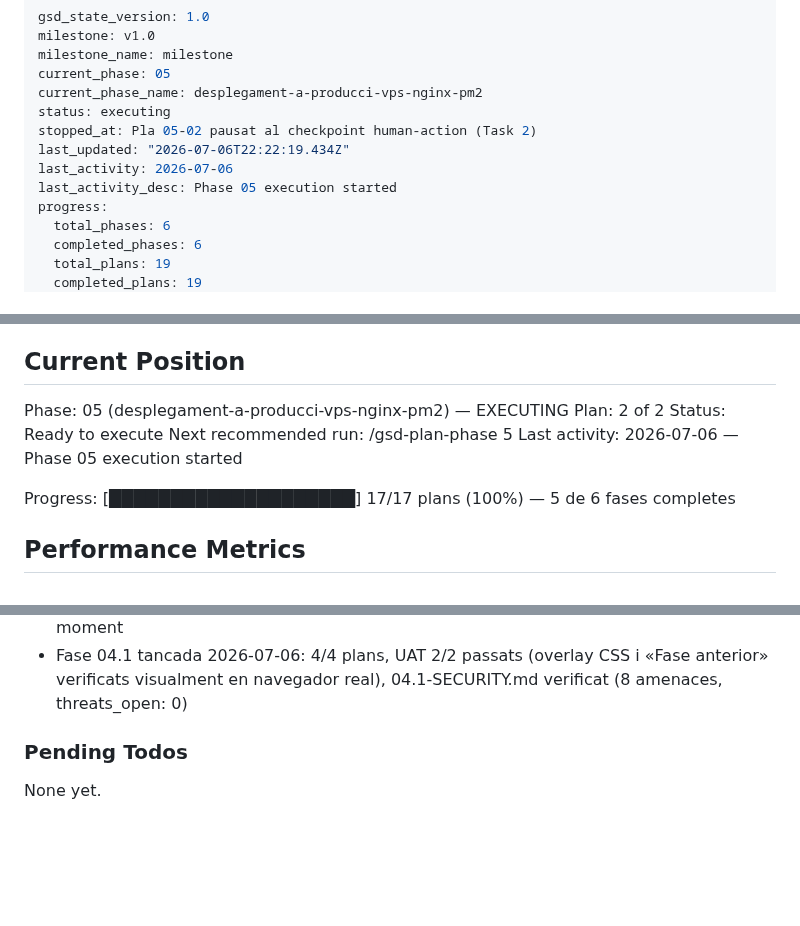
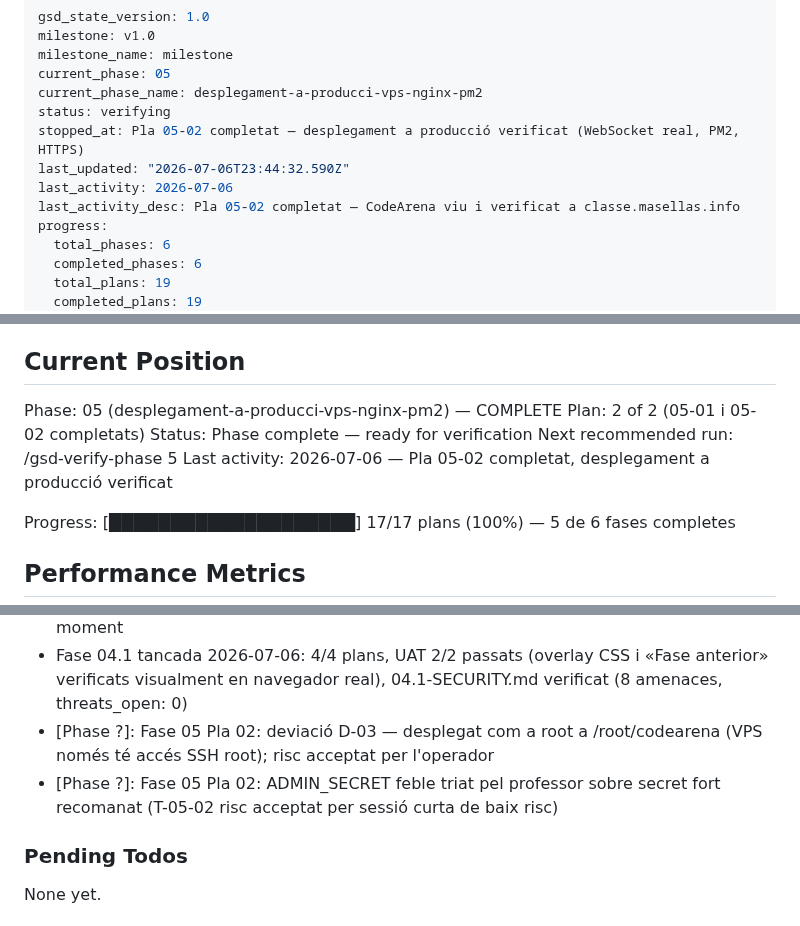
Before and after one commit to rogeraclaro/codearena, a Markdown page: .planning/STATE.md, 3 parts joined by grey strips. Rendered like a GitHub page; blank space fills up the shorter version.

Commit message:
docs(05-02): complete VPS production deployment plan
- Finalize 05-02-SUMMARY.md: all 3 tasks complete (runbook + provision + verify)
- Document D-03 deviation (deploy as root) and weak ADMIN_SECRET (T-05-02) risk-accepted
- Note F5 flicker/desync as tracked non-blocking known issue
- Advance STATE.md, ROADMAP.md: phase 05 plans complete (05-01 + 05-02)

Co-Authored-By: Claude Sonnet 5 <noreply@anthropic.com>
Claude-Session: https://claude.ai/code/session_01EoKJTarxeWKpbziAK9W4wJ

```diff
--- a/.planning/STATE.md
+++ b/.planning/STATE.md
@@ -4,11 +4,11 @@ milestone: v1.0
 milestone_name: milestone
 current_phase: 05
 current_phase_name: desplegament-a-producci-vps-nginx-pm2
-status: executing
-stopped_at: Pla 05-02 pausat al checkpoint human-action (Task 2)
-last_updated: "2026-07-06T22:22:19.434Z"
+status: verifying
+stopped_at: Pla 05-02 completat — desplegament a producció verificat (WebSocket real, PM2, HTTPS)
+last_updated: "2026-07-06T23:44:32.590Z"
 last_activity: 2026-07-06
-last_activity_desc: Phase 05 execution started
+last_activity_desc: Pla 05-02 completat — CodeArena viu i verificat a classe.masellas.info
 progress:
   total_phases: 6
   completed_phases: 6
@@ -28,11 +28,11 @@ See: .planning/PROJECT.md (updated 2026-07-06)
 
 ## Current Position
 
-Phase: 05 (desplegament-a-producci-vps-nginx-pm2) — EXECUTING
-Plan: 2 of 2
-Status: Ready to execute
-Next recommended run: /gsd-plan-phase 5
-Last activity: 2026-07-06 — Phase 05 execution started
+Phase: 05 (desplegament-a-producci-vps-nginx-pm2) — COMPLETE
+Plan: 2 of 2 (05-01 i 05-02 completats)
+Status: Phase complete — ready for verification
+Next recommended run: /gsd-verify-phase 5
+Last activity: 2026-07-06 — Pla 05-02 completat, desplegament a producció verificat
 
 Progress: [████████████████████] 17/17 plans (100%) — 5 de 6 fases completes
 
@@ -88,6 +89,8 @@ Recent decisions affecting current work:
 - [Phase ?]: Fase 04.1 Pla 03: index.js no requereix cap canvi per al reset -- process.exit(0) mata tot el proces, fent moot qualsevol interval potencialment penjat
 - [Phase ?]: Fase 04.1 Pla 03: el boto Reset es sempre visible a buildControlBar (mai gated per state.phase/finished) -- D-05 exigeix una eina d'emergencia disponible en qualsevol moment
 - Fase 04.1 tancada 2026-07-06: 4/4 plans, UAT 2/2 passats (overlay CSS i «Fase anterior» verificats visualment en navegador real), 04.1-SECURITY.md verificat (8 amenaces, threats_open: 0)
+- [Phase ?]: Fase 05 Pla 02: deviació D-03 — desplegat com a root a /root/codearena (VPS només té accés SSH root); risc acceptat per l'operador
+- [Phase ?]: Fase 05 Pla 02: ADMIN_SECRET feble triat pel professor sobre secret fort recomanat (T-05-02 risc acceptat per sessió curta de baix risc)
 
 ### Pending Todos
 
```
Also changed, not shown: other parts of .planning/STATE.md (+2 -1 lines), .planning/ROADMAP.md (+4 -4 lines), 1 other file.
